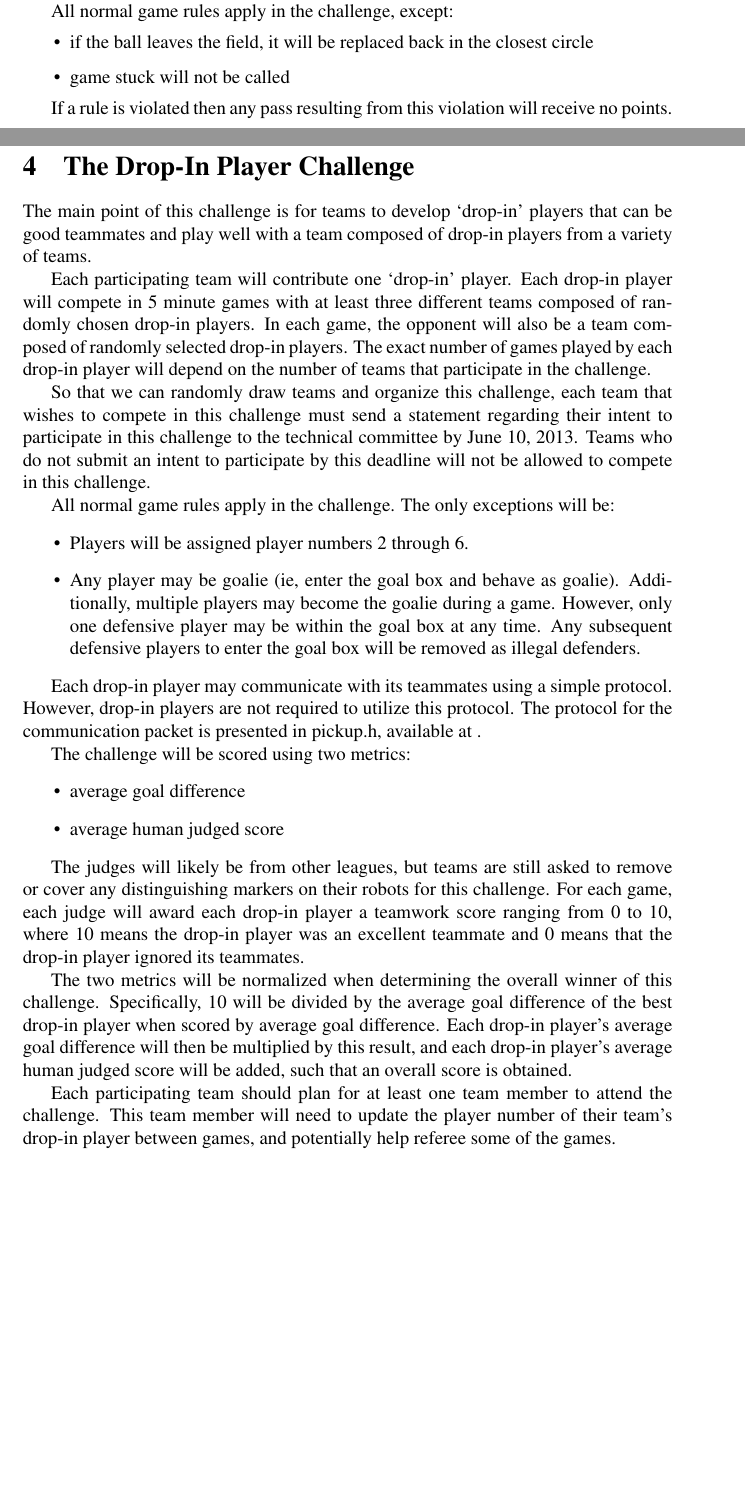
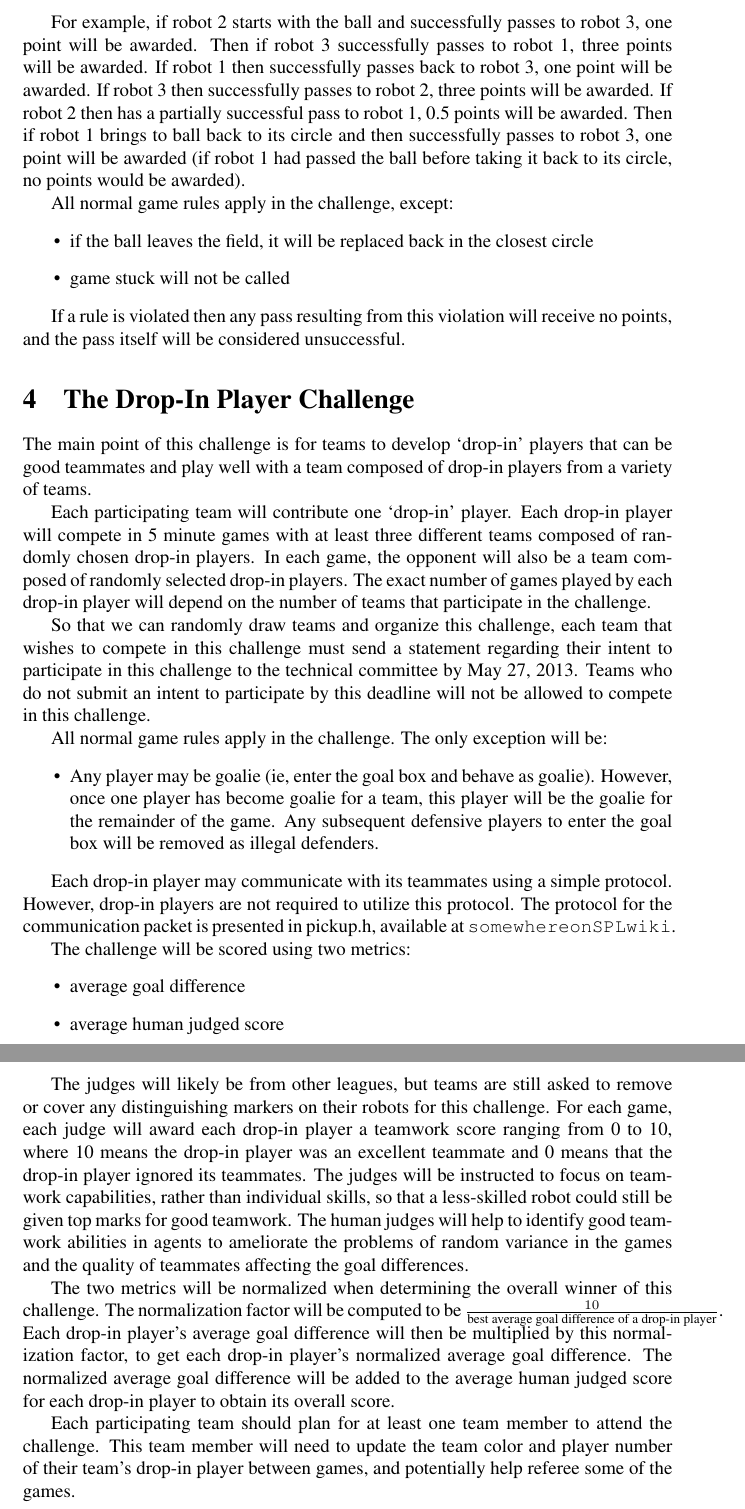
Before and after one commit to RoboCup-SPL/Rules, a LaTeX document (Challenges/Challenges.tex): two parts of pages 3 and 4 of 4 before the commit and two parts of pages 4 and 5 of 5 after it, joined at a grey line, cut at the place of the change, the shorter picture padded with empty space. Compiled offline with pdfLaTeX.

Commit message:
modifying challenge document based on AustinVilla comments

```diff
--- a/Challenges/Challenges.tex
+++ b/Challenges/Challenges.tex
@@ -164,13 +165,15 @@ follows:
 \textbf{1 pt} For a successful pass.
 \textbf{0.5 pt} For a partially successful pass.
 
+For example, if robot 2 starts with the ball and successfully passes to robot 3, one point will be awarded.  Then if robot 3 successfully passes to robot 1, three points will be awarded.  If robot 1 then successfully passes back to robot 3, one point will be awarded.  If robot 3 then successfully passes to robot 2, three points will be awarded.  If robot 2 then has a partially successful pass to robot 1, 0.5 points will be awarded.  Then if robot 1 brings to ball back to its circle and then successfully passes to robot 3, one point will be awarded (if robot 1 had passed the ball before taking it back to its circle, no points would be awarded).
+
 All normal game rules apply in the challenge, except:
 \begin{itemize}
 \item if the ball leaves the field, it will be replaced back in the closest circle
 \item game stuck will not be called
 \end{itemize}
 
-If a rule is violated then any pass resulting from this violation will receive no points.
+If a rule is violated then any pass resulting from this violation will receive no points, and the pass itself will be considered unsuccessful.
 
 
 \section{The Drop-In Player Challenge}
@@ -179,15 +182,14 @@ The main point of this challenge is for teams to develop `drop-in' players that
 
 Each participating team will contribute one `drop-in' player.  Each drop-in player will compete in 5 minute games with at least three different teams composed of randomly chosen drop-in players.  In each game, the opponent will also be a team composed of randomly selected drop-in players.  The exact number of games played by each drop-in player will depend on the number of teams that participate in the challenge.
 
-So that we can randomly draw teams and organize this challenge, each team that wishes to compete in this challenge must send a statement regarding their intent to participate in this challenge to the technical committee by June 10, 2013.  Teams who do not submit an intent to participate by this deadline will not be allowed to compete in this challenge.
+So that we can randomly draw teams and organize this challenge, each team that wishes to compete in this challenge must send a statement regarding their intent to participate in this challenge to the technical committee by May 27, 2013.  Teams who do not submit an intent to participate by this deadline will not be allowed to compete in this challenge.
 
-All normal game rules apply in the challenge.  The only exceptions will be:
+All normal game rules apply in the challenge.  The only exception will be:
 \begin{itemize}
-\item Players will be assigned player numbers 2 through 6.
-\item Any player may be goalie (ie, enter the goal box and behave as goalie).  Additionally, multiple players may become the goalie during a game.  However, only one defensive player may be within the goal box at any time.  Any subsequent defensive players to enter the goal box will be removed as illegal defenders.
+\item Any player may be goalie (ie, enter the goal box and behave as goalie).  However, once one player has become goalie for a team, this player will be the goalie for the remainder of the game.  Any subsequent defensive players to enter the goal box will be removed as illegal defenders.
 \end{itemize}
 
-Each drop-in player may communicate with its teammates using a simple protocol.  However, drop-in players are not required to utilize this protocol.  The protocol for the communication packet is presented in pickup.h, available at \url{}.
+Each drop-in player may communicate with its teammates using a simple protocol.  However, drop-in players are not required to utilize this protocol.  The protocol for the communication packet is presented in pickup.h, available at \url{somewhere on SPL wiki}.
 
 The challenge will be scored using two metrics:
 \begin{itemize}
@@ -195,10 +197,10 @@ The challenge will be scored using two metrics:
 \item average human judged score
 \end{itemize}
 
-The judges will likely be from other leagues, but teams are still asked to remove or cover any distinguishing markers on their robots for this challenge.  For each game, each judge will award each drop-in player a teamwork score ranging from 0 to 10, where 10 means the drop-in player was an excellent teammate and 0 means that the drop-in player ignored its teammates.
+The judges will likely be from other leagues, but teams are still asked to remove or cover any distinguishing markers on their robots for this challenge.  For each game, each judge will award each drop-in player a teamwork score ranging from 0 to 10, where 10 means the drop-in player was an excellent teammate and 0 means that the drop-in player ignored its teammates.  The judges will be instructed to focus on teamwork capabilities, rather than individual skills, so that a less-skilled robot could still be given top marks for good teamwork.  The human judges will help to identify good teamwork abilities in agents to ameliorate the problems of random variance in the games and the quality of teammates affecting the goal differences.
 
-The two metrics will be normalized when determining the overall winner of this challenge.  Specifically, 10 will be divided by the average goal difference of the best drop-in player when scored by average goal difference.  Each drop-in player's average goal difference will then be multiplied by this result, and each drop-in player's average human judged score will be added, such that an overall score is obtained.
+The two metrics will be normalized when determining the overall winner of this challenge.  The normalization factor will be computed to be $\frac{10}{\text{best average goal difference of a drop-in player}}$.  Each drop-in player's average goal difference will then be multiplied by this normalization factor, to get each drop-in player's normalized average goal difference.  The normalized average goal difference will be added to the average human judged score for each drop-in player to obtain its overall score.
 
-Each participating team should plan for at least one team member to attend the challenge.  This team member will need to update the player number of their team's drop-in player between games, and potentially help referee some of the games.
+Each participating team should plan for at least one team member to attend the challenge.  This team member will need to update the team color and player number of their team's drop-in player between games, and potentially help referee some of the games.
 
 \end{document}
```
Also changed, not shown: Challenges/Challenges.tex (7 more changed lines), 1 other file.
